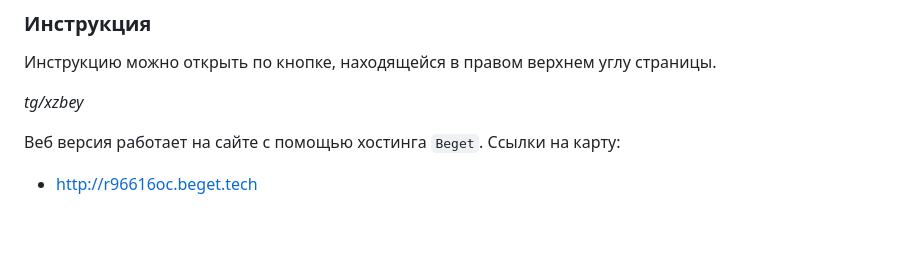
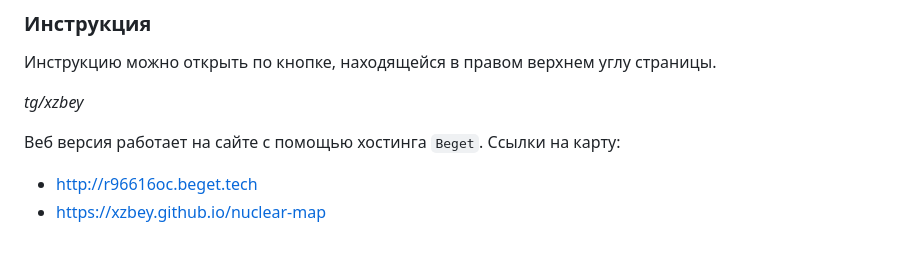
Before and after one commit to xzbey/nuclear-map, a Markdown page: README.md, the part around the change. Drawn GitHub-style.

```diff
--- a/README.md
+++ b/README.md
@@ -92,3 +92,4 @@ _Если какой-либо доп. информации нет - то она
 
 Веб версия работает на сайте с помощью хостинга `Beget`. Ссылки на карту:
 * http://r96616oc.beget.tech
+* https://xzbey.github.io/nuclear-map
```
